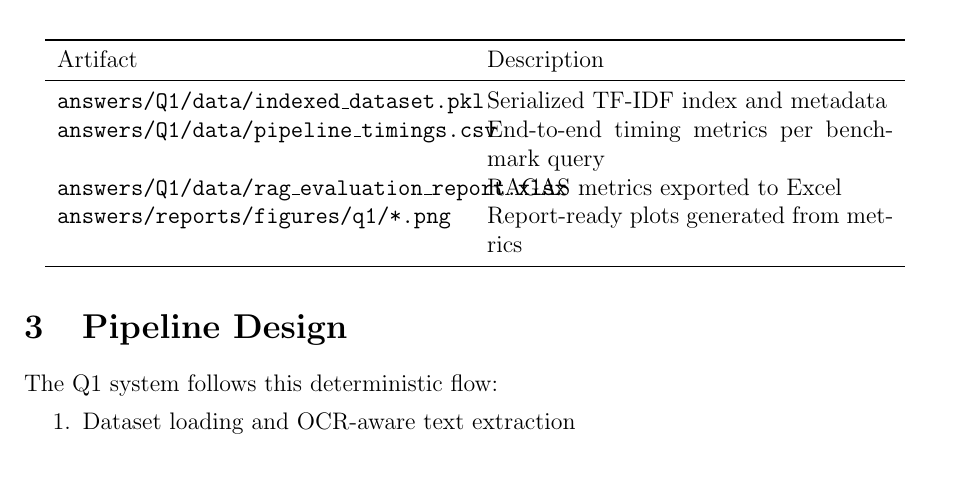
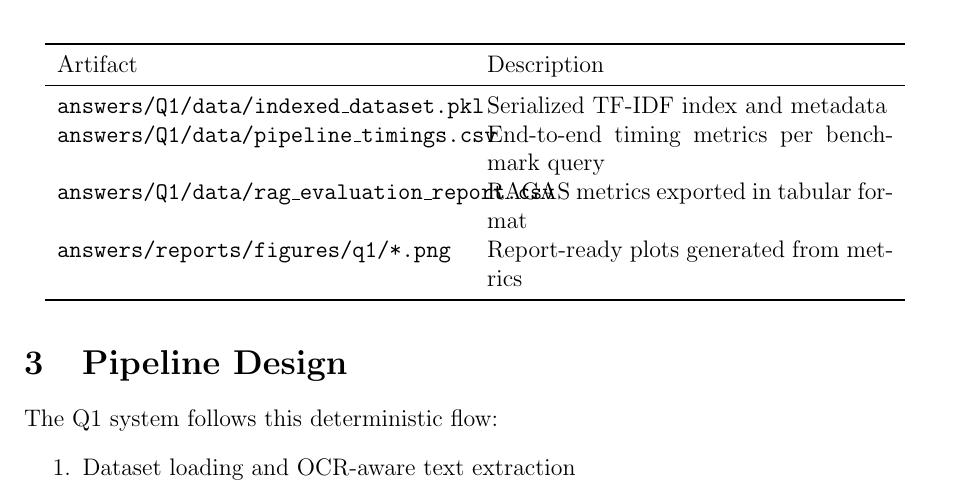
Before and after one commit to tahamajs/Natural-Language-Processing-Projects, a LaTeX document (NLP_UT/CA5/answers/reports/Q1.tex): part of page 1 of 5, cut so that both start at the same text, the shorter picture padded with empty space. Compiled offline with pdfLaTeX.

Commit message:
Update LaTeX build files and add CA5 report resources

```diff
--- a/NLP_UT/CA5/answers/reports/Q1.tex
+++ b/NLP_UT/CA5/answers/reports/Q1.tex
@@ -31,7 +31,7 @@ Artifact & Description \\
 \midrule
 \texttt{answers/Q1/data/indexed\_dataset.pkl} & Serialized TF-IDF index and metadata \\
 \texttt{answers/Q1/data/pipeline\_timings.csv} & End-to-end timing metrics per benchmark query \\
-\texttt{answers/Q1/data/rag\_evaluation\_report.xlsx} & RAGAS metrics exported to Excel \\
+\texttt{answers/Q1/data/rag\_evaluation\_report.csv} & RAGAS metrics exported in tabular format \\
 \texttt{answers/reports/figures/q1/*.png} & Report-ready plots generated from metrics \\
 \bottomrule
 \end{longtable}
```
Also changed, not shown: NLP_UT/CA5/answers/reports/Q1.pdf, NLP_UT/CA5/answers/reports/Q2.pdf, 1 other file.
